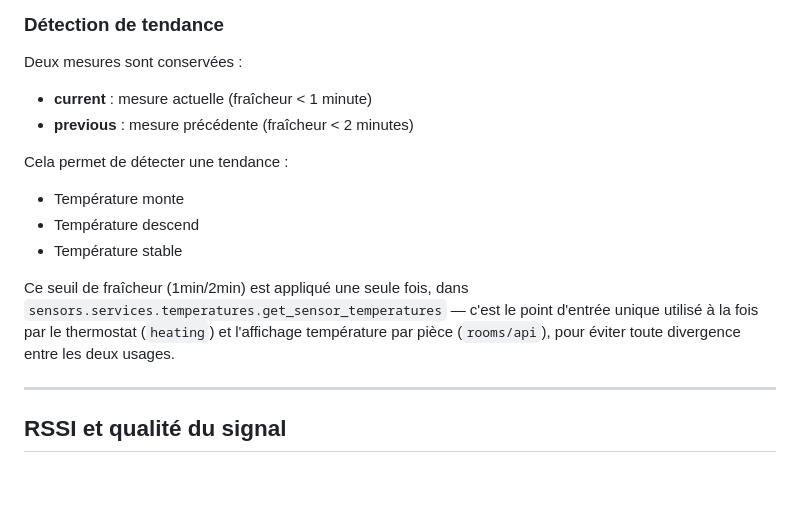
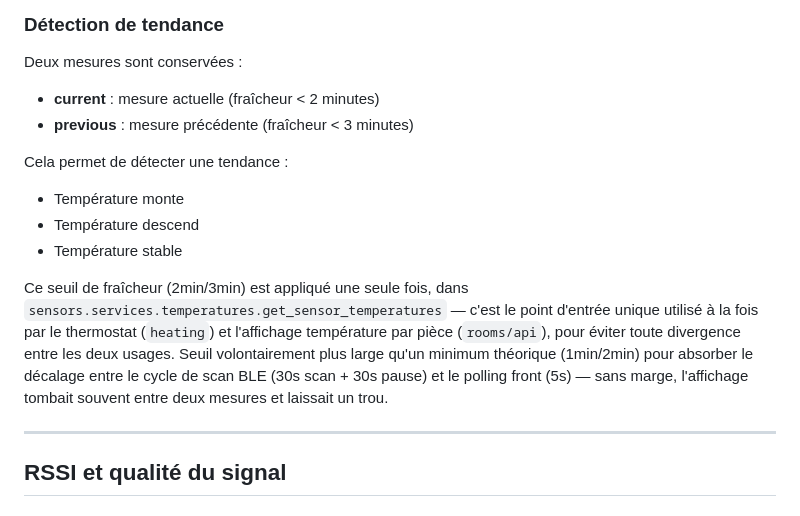
Before and after one commit to manuo1/housebrain, a Markdown page: docs/backend/bluetooth_sensors.md, the part around the change. Drawn GitHub-style; blank space fills up the shorter version.

```diff
--- a/docs/backend/bluetooth_sensors.md
+++ b/docs/backend/bluetooth_sensors.md
@@ -145,15 +145,15 @@ Pour chaque capteur détecté :
 ### Détection de tendance
 
 Deux mesures sont conservées :
-- **current** : mesure actuelle (fraîcheur < 1 minute)
-- **previous** : mesure précédente (fraîcheur < 2 minutes)
+- **current** : mesure actuelle (fraîcheur < 2 minutes)
+- **previous** : mesure précédente (fraîcheur < 3 minutes)
 
 Cela permet de détecter une tendance :
 - Température monte
 - Température descend
 - Température stable
 
-Ce seuil de fraîcheur (1min/2min) est appliqué une seule fois, dans `sensors.services.temperatures.get_sensor_temperatures` — c'est le point d'entrée unique utilisé à la fois par le thermostat (`heating`) et l'affichage température par pièce (`rooms/api`), pour éviter toute divergence entre les deux usages.
+Ce seuil de fraîcheur (2min/3min) est appliqué une seule fois, dans `sensors.services.temperatures.get_sensor_temperatures` — c'est le point d'entrée unique utilisé à la fois par le thermostat (`heating`) et l'affichage température par pièce (`rooms/api`), pour éviter toute divergence entre les deux usages. Seuil volontairement plus large qu'un minimum théorique (1min/2min) pour absorber le décalage entre le cycle de scan BLE (30s scan + 30s pause) et le polling front (5s) — sans marge, l'affichage tombait souvent entre deux mesures et laissait un trou.
 
 ---
 
```
Also changed, not shown: docs/backend/rooms.md (+4 -4 lines).
